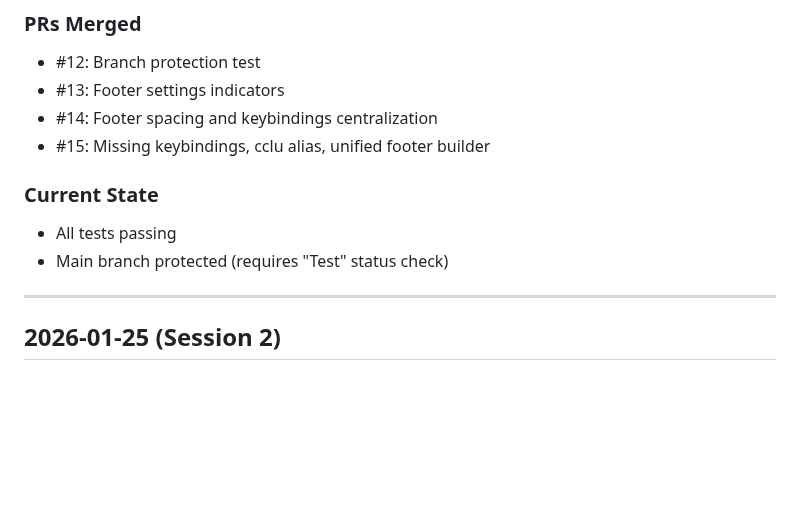
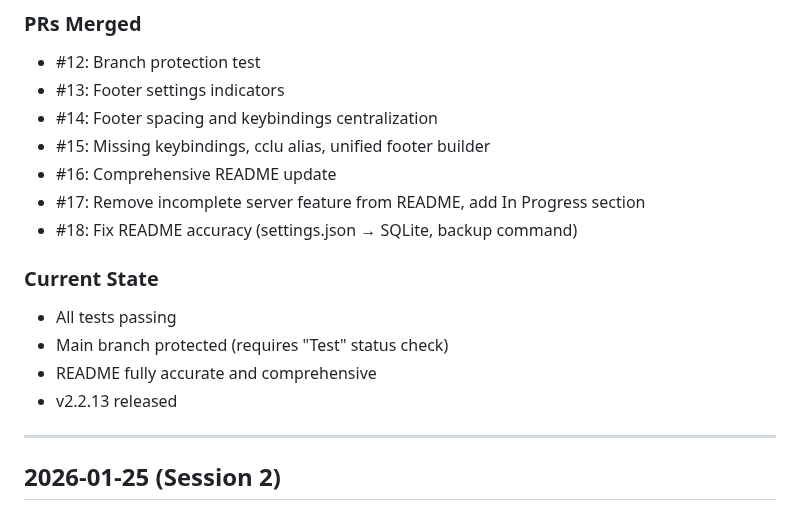
Before and after one commit to shootdaj/claudectl, a Markdown page: docs/PROGRESS.md, the part around the change. Rendered like a GitHub page; blank space fills up the shorter version.

```diff
--- a/docs/PROGRESS.md
+++ b/docs/PROGRESS.md
@@ -23,10 +23,15 @@
 - #13: Footer settings indicators
 - #14: Footer spacing and keybindings centralization
 - #15: Missing keybindings, cclu alias, unified footer builder
+- #16: Comprehensive README update
+- #17: Remove incomplete server feature from README, add In Progress section
+- #18: Fix README accuracy (settings.json → SQLite, backup command)
 
 ### Current State
 - All tests passing
 - Main branch protected (requires "Test" status check)
+- README fully accurate and comprehensive
+- v2.2.13 released
 
 ---
 
```
Also changed, not shown: docs/LEARNINGS.md (+41 -0 lines), experts/ui.md (+8 -3 lines).
